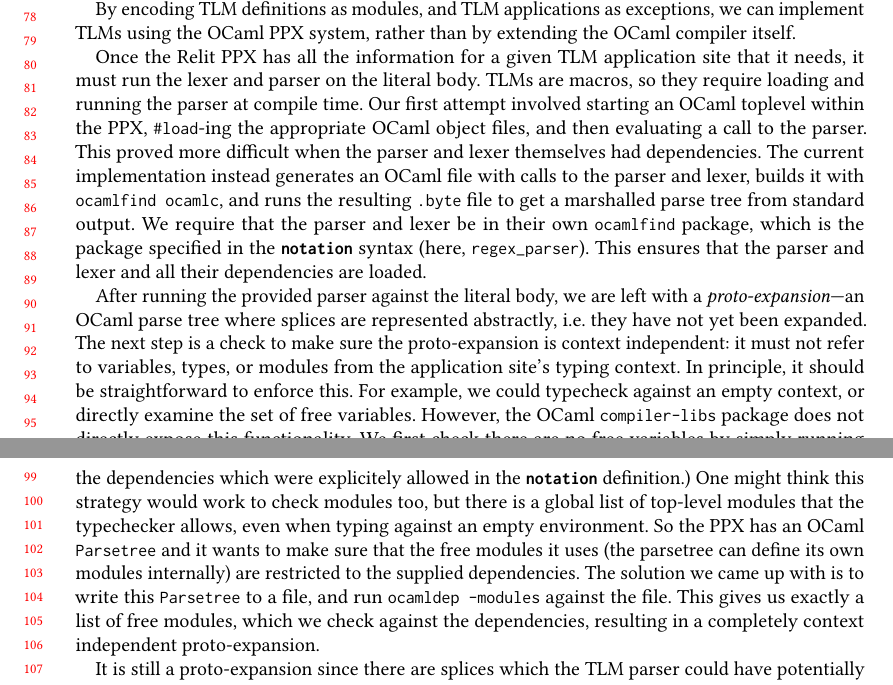
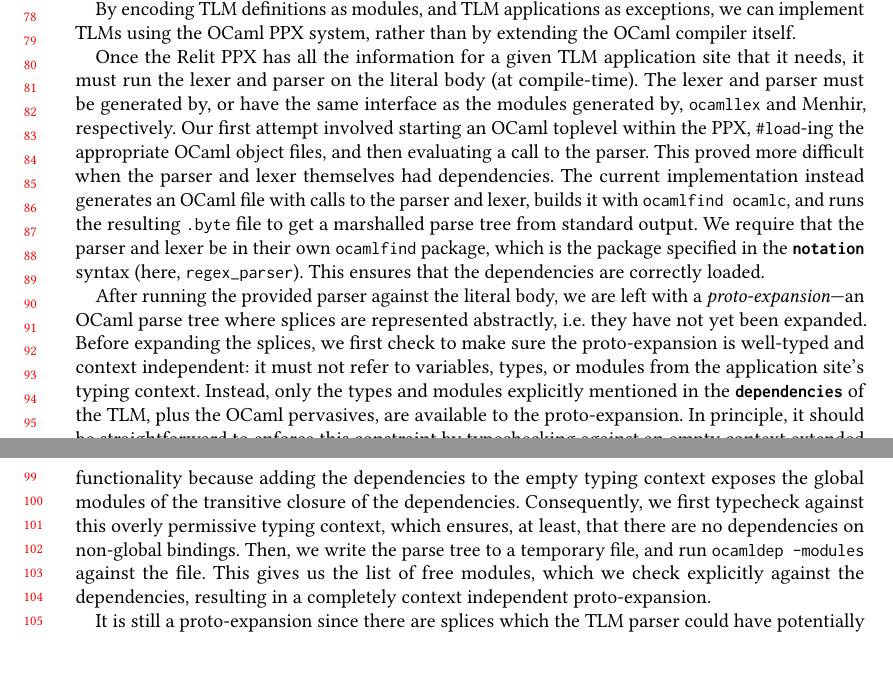
Before and after one commit to cyrus-/relit-ocaml-workshop, a LaTeX paper (relit-ocaml-workshop.tex): two parts of pages 3 and 4 of 4, joined at a grey line, cut so that both start at the same text, the shorter picture padded with empty space. Compiled offline with pdfLaTeX.

Commit message:
updated discussion of context independence and some other tweaks

```diff
--- a/relit-ocaml-workshop.tex
+++ b/relit-ocaml-workshop.tex
@@ -446,9 +446,10 @@ In order to expand the literal body, here \li{"A|T|G|C"}, we must be able to res
 
 By encoding TLM definitions as modules, and TLM applications as exceptions, we can implement TLMs using the OCaml PPX system, rather than by extending the OCaml compiler itself.
 
-Once the Relit PPX has all the information for a given TLM application site that it needs, it must run the lexer and parser on the literal body. TLMs are macros, so they require loading and running the parser at compile time. Our first attempt involved starting an OCaml toplevel within the PPX, \li{#load}-ing the appropriate OCaml object files, and then evaluating a call to the parser. This proved more difficult when the parser and lexer themselves had dependencies. The current implementation instead generates an OCaml file with calls to the parser and lexer, builds it with \li{ocamlfind ocamlc}, and runs the resulting \li{.byte} file to get a marshalled parse tree from standard output. We require that the parser and lexer be in their own \li{ocamlfind} package, which is the package specified in the \li{notation} syntax (here, \li{regex_parser}). This ensures that the parser and lexer and all their dependencies are loaded.
+Once the Relit PPX has all the information for a given TLM application site that it needs, it must run the lexer and parser on the literal body (at compile-time).  The lexer and parser must be generated by, or have the same interface as the modules generated by, \li{ocamllex} and Menhir, respectively. Our first attempt involved starting an OCaml toplevel within the PPX, \li{#load}-ing the appropriate OCaml object files, and then evaluating a call to the parser. This proved more difficult when the parser and lexer themselves had dependencies. The current implementation instead generates an OCaml file with calls to the parser and lexer, builds it with \li{ocamlfind ocamlc}, and runs the resulting \li{.byte} file to get a marshalled parse tree from standard output. We require that the parser and lexer be in their own \li{ocamlfind} package, which is the package specified in the \li{notation} syntax (here, \li{regex_parser}). This ensures that the dependencies are correctly loaded.
 
-After running the provided parser against the literal body, we are left with a \emph{proto-expansion}---an OCaml parse tree where splices are represented abstractly, i.e. they have not yet been expanded. The next step is a check to make sure the proto-expansion is context independent: it must not refer to variables, types, or modules from the application site's typing context. In principle, it should be straightforward to enforce this. For example, we could typecheck against an empty context, or directly examine the set of free variables. However, the OCaml \li{compiler-libs} package does not directly expose this functionality. We first check there are no free variables by simply running the typechecker aginst the proto-expansion, with an empty typing environment. (We do add in the dependencies which were explicitely allowed in the \li{notation} definition.) One might think this strategy would work to check modules too, but there is a global list of top-level modules that the typechecker allows, even when typing against an empty environment. So the PPX has an OCaml \li{Parsetree} and it wants to make sure that the free modules it uses (the parsetree can define its own modules internally) are restricted to the supplied dependencies. The solution we came up with is to write this \li{Parsetree} to a file, and run \li{ocamldep -modules} against the file. This gives us exactly a list of free modules, which we check against the dependencies, resulting in a completely context independent proto-expansion.
+After running the provided parser against the literal body, we are left with a \emph{proto-expansion}---an OCaml parse tree where splices are represented abstractly, i.e. they have not yet been expanded. Before expanding the splices, we first check to make sure the proto-expansion is well-typed and context independent: it must not refer to variables, types, or modules from the application site's typing context. Instead, only the types and modules explicitly mentioned in the \li{dependencies} of the TLM, plus the OCaml pervasives, are available to the proto-expansion. In principle, it should be straightforward to enforce this constraint by typechecking against an empty context extended with the dependencies. However, the OCaml \li{compiler-libs} package does not directly expose this functionality because adding the dependencies to the empty typing context exposes the global modules of the transitive closure of the dependencies.
+Consequently, we first typecheck against this overly permissive typing context, which ensures, at least, that there are no dependencies on non-global bindings. Then, we write the parse tree to a temporary file, and run \li{ocamldep -modules} against the file. This gives us the list of free modules, which we check explicitly against the dependencies, resulting in a completely context independent proto-expansion.
 
 It is still a proto-expansion since there are splices which the TLM parser could have potentially outputted. It is the PPX's job to parse these splices with the Reason parser and supply the resulting parse trees in a capture-avoiding way.  We have encoded the splices returned from the TLM parser as exceptions, once again. Since we're type checking
 before this to ensure context independence, the intermediate form must pass the typechecker. An encoded splice that says characters 2 through 4 of the TLM source should be parsed as Reason and should be of type \li{string} looks like:
```
Also changed, not shown: relit-ocaml-workshop.tex (2 more changed lines).
